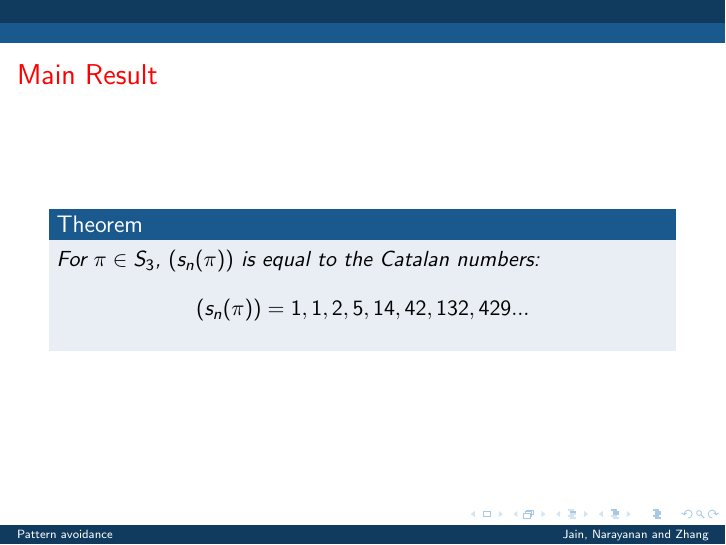
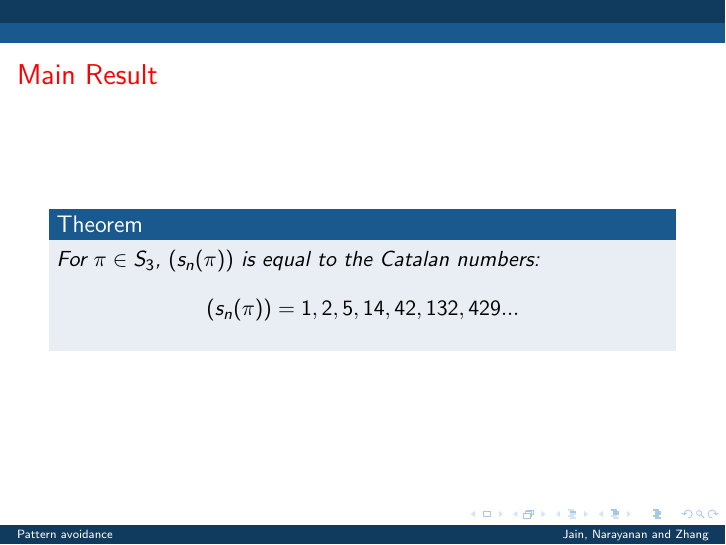
Before and after one commit to deepakn94/projects, LaTeX slides (presentation/presentation.tex): page 10 of 30. Compiled offline with pdfLaTeX.

Commit message:
Minor change

```diff
--- a/presentation/presentation.tex
+++ b/presentation/presentation.tex
@@ -246,7 +246,7 @@ $$
 \begin{Theorem}
 For $\pi\in S_3$, $(s_n(\pi))$ is equal to the Catalan numbers:
 $$
-(s_n(\pi))=1,1,2,5,14,42,132,429...
+(s_n(\pi))=1,2,5,14,42,132,429...
 $$
 \end{Theorem}
 \end{frame}
```
